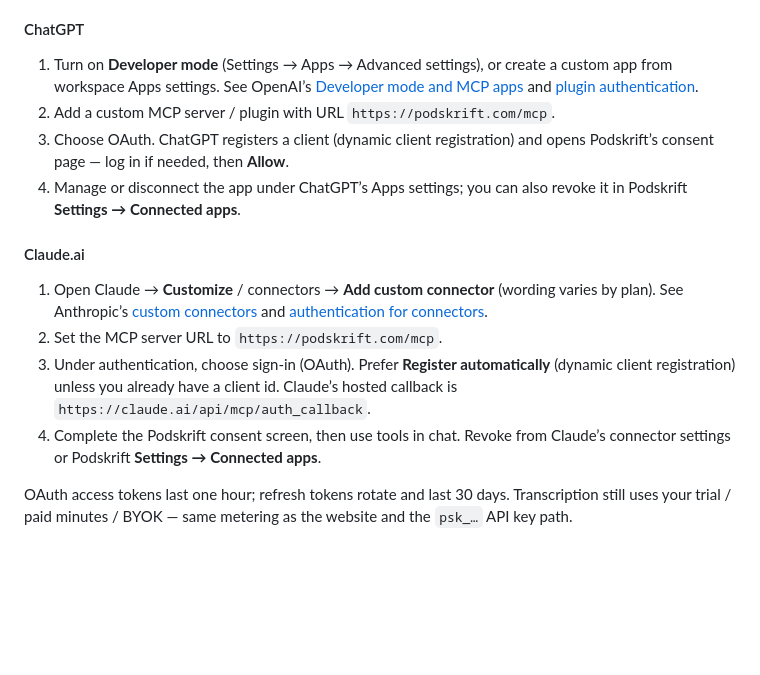
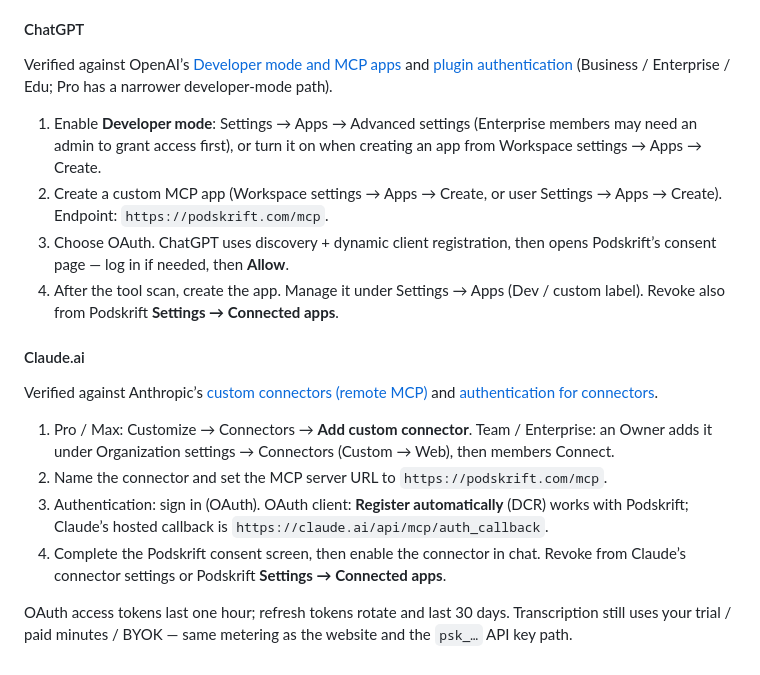
Before and after one commit to Sinfjell/podcast-txt, a Markdown page: docs/customer-api.md, the part around the change. Drawn GitHub-style; blank space fills up the shorter version.

Commit message:
Align ChatGPT/Claude connector docs with current official steps
Settings → Apps (developer mode) and Customize → Connectors match the
live OpenAI/Anthropic help articles cited in the PR.

Co-authored-by: Sindre Fjellestad <Sinfjell@users.noreply.github.com>

```diff
--- a/docs/customer-api.md
+++ b/docs/customer-api.md
@@ -283,29 +283,36 @@ return `401` with a `WWW-Authenticate` header pointing at that metadata.
 
 #### ChatGPT
 
-1. Turn on **Developer mode** (Settings → Apps → Advanced settings), or create
-   a custom app from workspace Apps settings. See OpenAI’s
-   [Developer mode and MCP apps](https://help.openai.com/en/articles/12584461)
-   and [plugin authentication](https://developers.openai.com/plugins/build/auth).
-2. Add a custom MCP server / plugin with URL `https://podskrift.com/mcp`.
-3. Choose OAuth. ChatGPT registers a client (dynamic client registration) and
+Verified against OpenAI’s
+[Developer mode and MCP apps](https://help.openai.com/en/articles/12584461)
+and [plugin authentication](https://developers.openai.com/plugins/build/auth)
+(Business / Enterprise / Edu; Pro has a narrower developer-mode path).
+
+1. Enable **Developer mode**: Settings → Apps → Advanced settings (Enterprise
+   members may need an admin to grant access first), or turn it on when
+   creating an app from Workspace settings → Apps → Create.
+2. Create a custom MCP app (Workspace settings → Apps → Create, or user
+   Settings → Apps → Create). Endpoint: `https://podskrift.com/mcp`.
+3. Choose OAuth. ChatGPT uses discovery + dynamic client registration, then
    opens Podskrift’s consent page — log in if needed, then **Allow**.
-4. Manage or disconnect the app under ChatGPT’s Apps settings; you can also
-   revoke it in Podskrift **Settings → Connected apps**.
+4. After the tool scan, create the app. Manage it under Settings → Apps
+   (Dev / custom label). Revoke also from Podskrift **Settings → Connected apps**.
 
 #### Claude.ai
 
-1. Open Claude → **Customize** / connectors → **Add custom connector** (wording
-   varies by plan). See Anthropic’s
-   [custom connectors](https://support.claude.com/en/articles/11175166-get-started-with-custom-connectors-using-remote-mcp)
-   and [authentication for connectors](https://claude.com/docs/connectors/building/authentication).
-2. Set the MCP server URL to `https://podskrift.com/mcp`.
-3. Under authentication, choose sign-in (OAuth). Prefer **Register
-   automatically** (dynamic client registration) unless you already have a
-   client id. Claude’s hosted callback is
+Verified against Anthropic’s
+[custom connectors (remote MCP)](https://support.claude.com/en/articles/11175166-get-started-with-custom-connectors-using-remote-mcp)
+and [authentication for connectors](https://claude.com/docs/connectors/building/authentication).
+
+1. Pro / Max: Customize → Connectors → **Add custom connector**. Team /
+   Enterprise: an Owner adds it under Organization settings → Connectors
+   (Custom → Web), then members Connect.
+2. Name the connector and set the MCP server URL to `https://podskrift.com/mcp`.
+3. Authentication: sign in (OAuth). OAuth client: **Register automatically**
+   (DCR) works with Podskrift; Claude’s hosted callback is
    `https://claude.ai/api/mcp/auth_callback`.
-4. Complete the Podskrift consent screen, then use tools in chat. Revoke from
-   Claude’s connector settings or Podskrift **Settings → Connected apps**.
+4. Complete the Podskrift consent screen, then enable the connector in chat.
+   Revoke from Claude’s connector settings or Podskrift **Settings → Connected apps**.
 
 OAuth access tokens last one hour; refresh tokens rotate and last 30 days.
 Transcription still uses your trial / paid minutes / BYOK — same metering as
```
